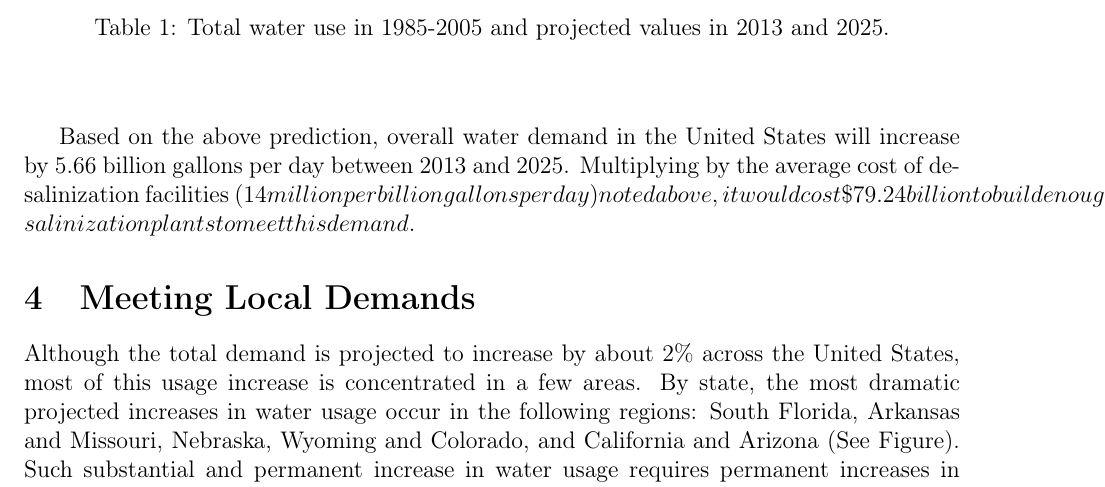
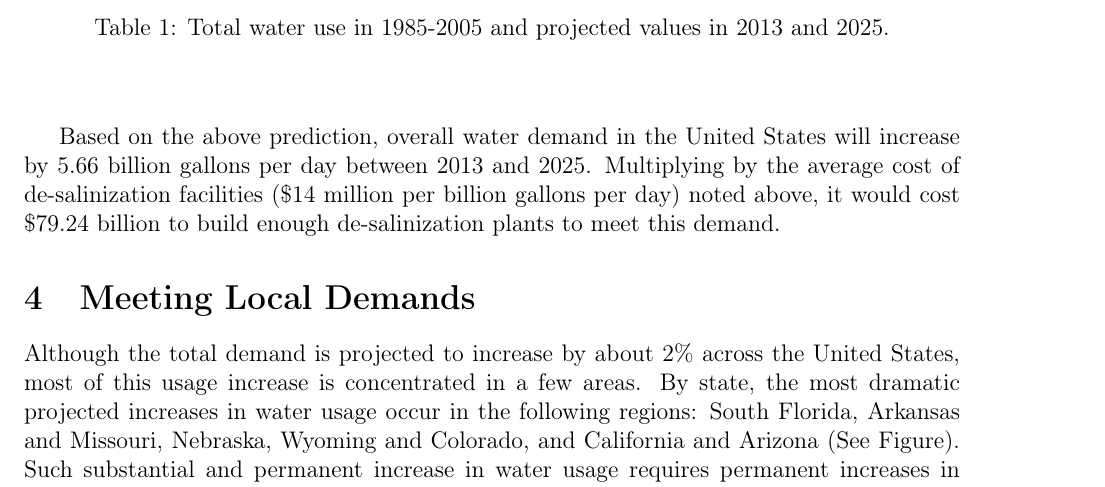
Before and after one commit to Keno/MCM2013, a LaTeX paper (paper.tex): part of page 7 of 15, cut so that both start at the same text. Compiled offline with pdfLaTeX.

Commit message:
fixed dollar sign

```diff
--- a/paper.tex
+++ b/paper.tex
@@ -311,7 +311,7 @@
 \vspace{5mm}
 
 Based on the above prediction, overall water demand in the United States will increase by 5.66 billion gallons per day between 2013 and 2025.
-Multiplying by the average cost of de-salinization facilities ($14  million per billion gallons per day) noted above, it would cost \$79.24 billion to build enough de-salinization plants to meet this demand.
+Multiplying by the average cost of de-salinization facilities (\$14  million per billion gallons per day) noted above, it would cost \$79.24 billion to build enough de-salinization plants to meet this demand.
 
 \section{Meeting Local Demands}
 
```
